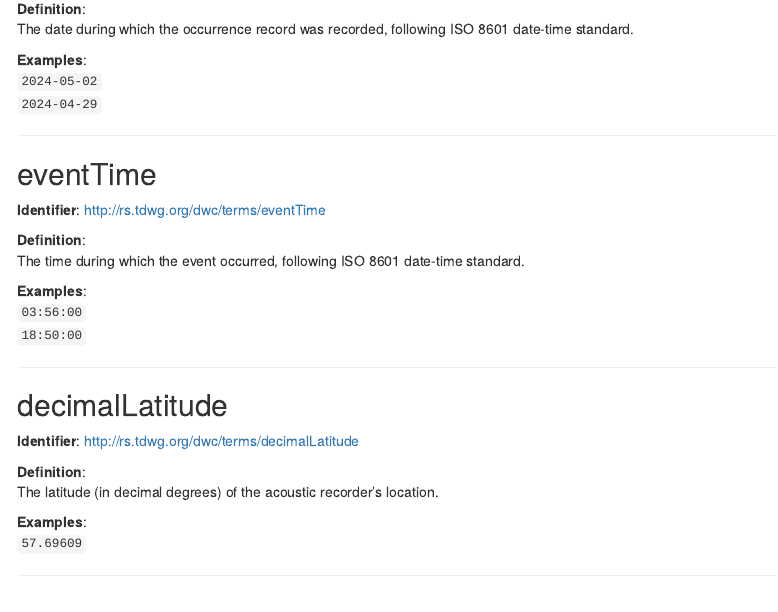
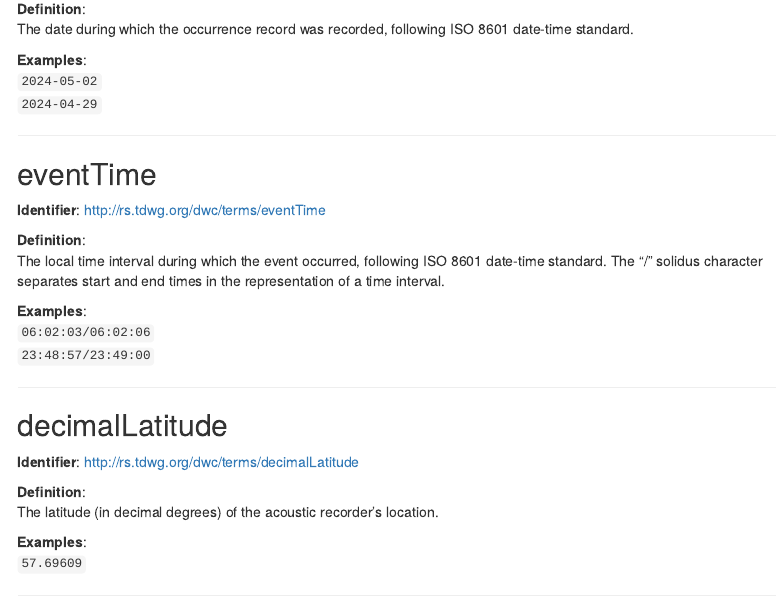
Before and after one commit to SMoG-Chalmers/BirdMonitoringGothenburg, an R Markdown document (docs/index.Rmd): the page in a window 1100 px wide, from 1160 px down. Rendered offline with R 4.5, knitr and Pandoc, with nearby package versions; menus at the side of the page are left out.

Commit message:
update eventDate
update eventDate to include the time interval

```diff
--- a/docs/index.Rmd
+++ b/docs/index.Rmd
@@ -77,11 +77,11 @@ The date during which the occurrence record was recorded, following ISO 8601 dat
 **Identifier**: <http://rs.tdwg.org/dwc/terms/eventTime>
 
 **Definition**:\
-The time during which the event occurred, following ISO 8601 date-time standard.
+The local time interval during which the event occurred, following ISO 8601 date-time standard. The “/” solidus character separates start and end times in the representation of a time interval.
 
 **Examples**:\
-`03:56:00`\
-`18:50:00`
+`06:02:03/06:02:06`\
+`23:48:57/23:49:00`
 
 ------------------------------------------------------------------------
 
```
Also changed, not shown: 1 other file.
